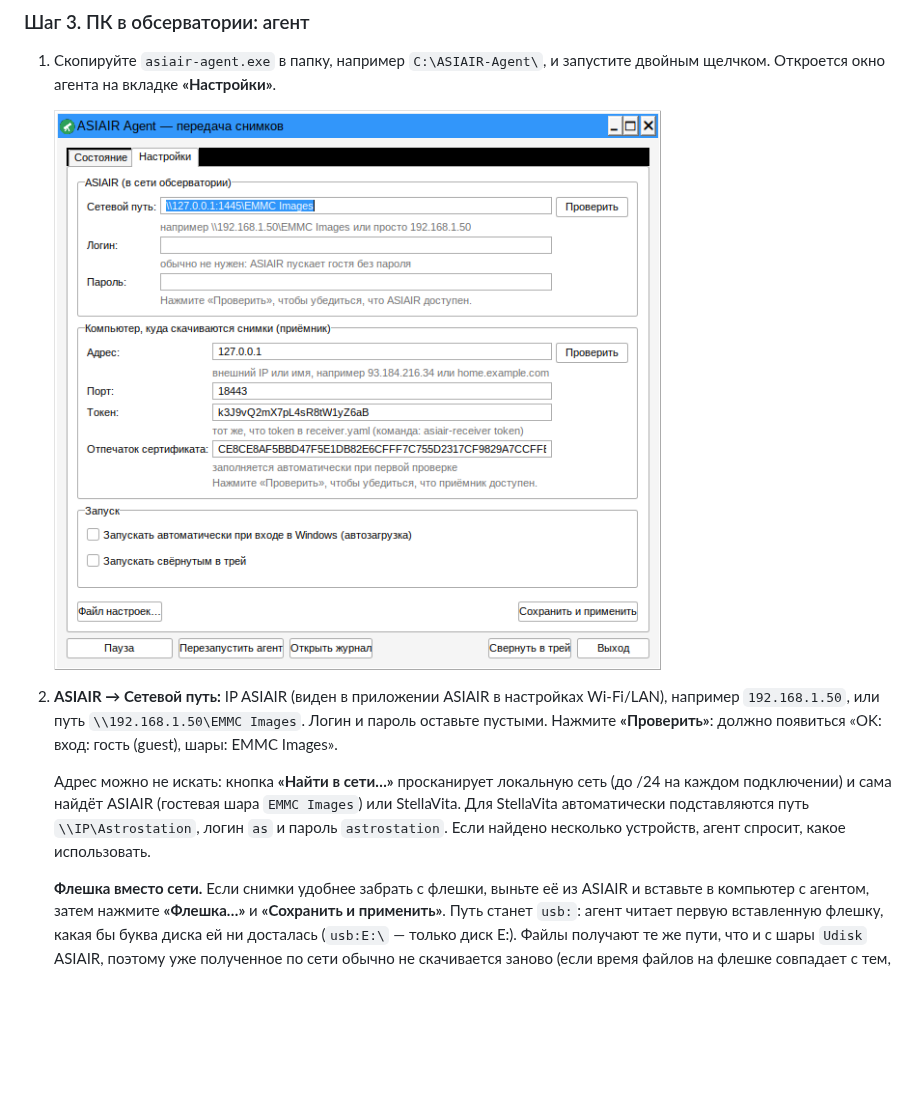
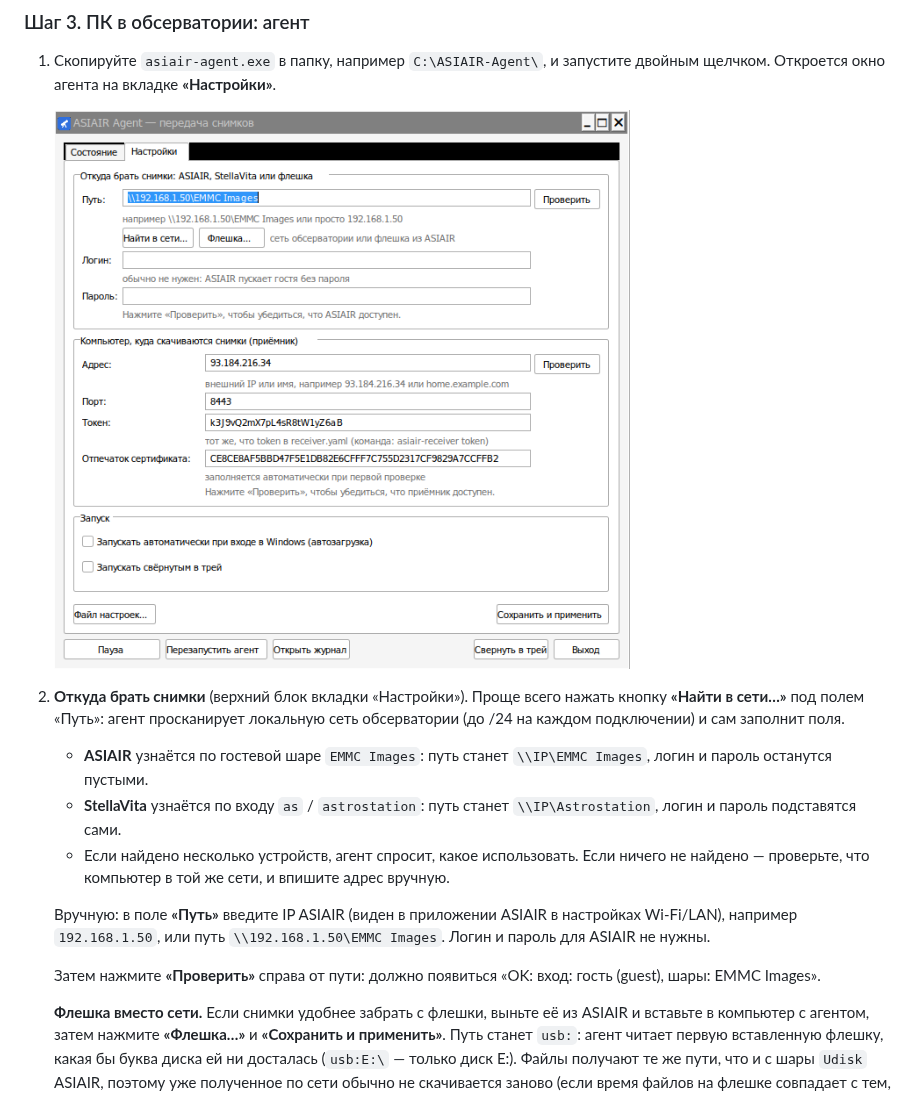
Before and after one commit to arbalet1985/asiair_transmit_photo, a Markdown page: README.md, the part around the change. Drawn GitHub-style; pictures changed too: docs/images/agent-settings.png; blank space fills up the shorter version.

Commit message:
README: new agent settings screenshot with «Найти в сети…», clearer step
The screenshot predates the search and USB buttons and the new icon; the
setup step now starts with «Найти в сети…» and says what it fills in.

Co-Authored-By: Claude Opus 5.5 <noreply@anthropic.com>
Claude-Session: https://claude.ai/code/session_01E6QWmgoga23jzWbbcaLWHD

```diff
--- a/README.md
+++ b/README.md
@@ -157,9 +157,14 @@
 
    ![Настройки агента](docs/images/agent-settings.png)
 
-2. **ASIAIR → Сетевой путь:** IP ASIAIR (виден в приложении ASIAIR в настройках Wi-Fi/LAN), например `192.168.1.50`, или путь `\\192.168.1.50\EMMC Images`. Логин и пароль оставьте пустыми. Нажмите **«Проверить»**: должно появиться «OK: вход: гость (guest), шары: EMMC Images».
+2. **Откуда брать снимки** (верхний блок вкладки «Настройки»). Проще всего нажать кнопку **«Найти в сети…»** под полем «Путь»: агент просканирует локальную сеть обсерватории (до /24 на каждом подключении) и сам заполнит поля.
+   * **ASIAIR** узнаётся по гостевой шаре `EMMC Images`: путь станет `\\IP\EMMC Images`, логин и пароль останутся пустыми.
+   * **StellaVita** узнаётся по входу `as` / `astrostation`: путь станет `\\IP\Astrostation`, логин и пароль подставятся сами.
+   * Если найдено несколько устройств, агент спросит, какое использовать. Если ничего не найдено — проверьте, что компьютер в той же сети, и впишите адрес вручную.
 
-   Адрес можно не искать: кнопка **«Найти в сети…»** просканирует локальную сеть (до /24 на каждом подключении) и сама найдёт ASIAIR (гостевая шара `EMMC Images`) или StellaVita. Для StellaVita автоматически подставляются путь `\\IP\Astrostation`, логин `as` и пароль `astrostation`. Если найдено несколько устройств, агент спросит, какое использовать.
+   Вручную: в поле **«Путь»** введите IP ASIAIR (виден в приложении ASIAIR в настройках Wi-Fi/LAN), например `192.168.1.50`, или путь `\\192.168.1.50\EMMC Images`. Логин и пароль для ASIAIR не нужны.
+
+   Затем нажмите **«Проверить»** справа от пути: должно появиться «OK: вход: гость (guest), шары: EMMC Images».
 
    **Флешка вместо сети.** Если снимки удобнее забрать с флешки, выньте её из ASIAIR и вставьте в компьютер с агентом, затем нажмите **«Флешка…»** и **«Сохранить и применить»**. Путь станет `usb:`: агент читает первую вставленную флешку, какая бы буква диска ей ни досталась (`usb:E:\` — только диск E:). Файлы получают те же пути, что и с шары `Udisk` ASIAIR, поэтому уже полученное по сети обычно не скачивается заново (если время файлов на флешке совпадает с тем, что отдавал ASIAIR). Кнопка «Нет» в вопросе позволяет выбрать диск или любую папку вручную. Чтобы вернуться к ASIAIR, снова укажите его адрес или нажмите «Найти в сети…».
 3. **Приёмник:**
```
